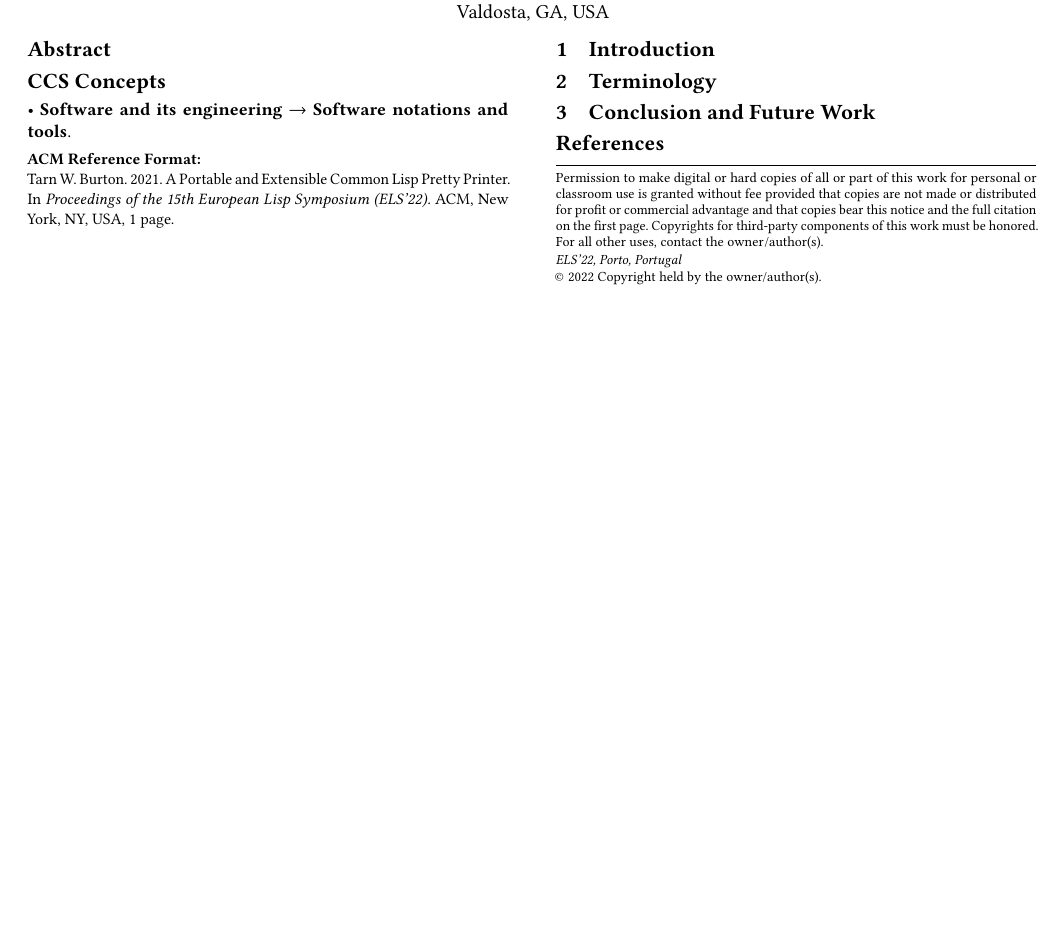
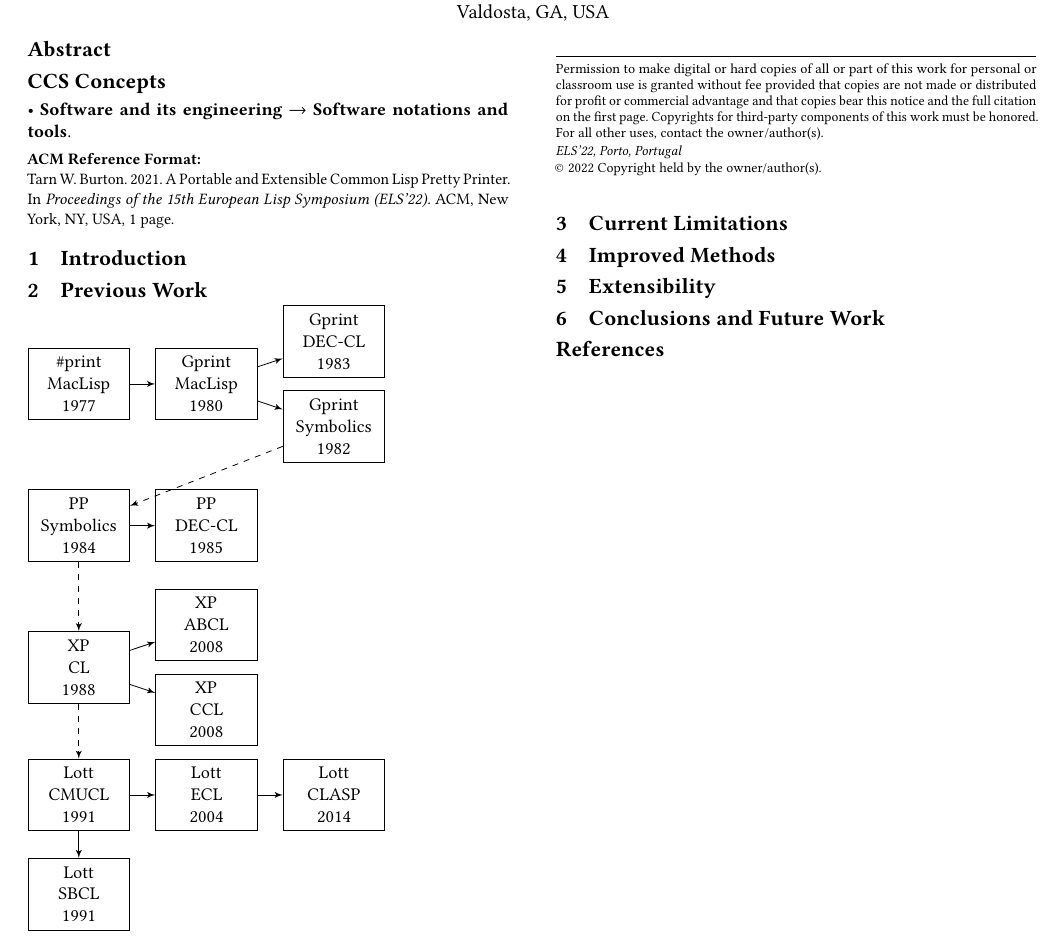
Before and after one commit to s-expressionists/Inravina, a LaTeX paper (papers/els2022/main.tex): part of the page, cut so that both start at the same text, the shorter picture padded with empty space. Compiled offline with pdfLaTeX.

Commit message:
Add graph

```diff
--- a/papers/els2022/main.tex
+++ b/papers/els2022/main.tex
@@ -3,6 +3,8 @@
 \usepackage[utf8]{inputenc}
 \usepackage{hyperref}
 \usepackage{listings}
+\usepackage{tikz}
+\usetikzlibrary{shapes,arrows}
 
 \title{A Portable and Extensible Common Lisp Pretty Printer}
 \author{Tarn W. Burton}
@@ -42,9 +44,48 @@
 
 \section{Introduction}
 
-\section{Terminology}
+\section{Previous Work}
 
-\section{Conclusion and Future Work}
+% Define block styles
+\tikzstyle{block} = [rectangle, draw, text width=5em, text centered, minimum height=4em]
+\tikzstyle{line} = [draw, -latex']
+
+\begin{tikzpicture}[node distance = 2cm, auto]
+    % Place nodes
+    \node [block] (print) at (0,0) {\#print MacLisp 1977};
+    \node [block] (gprint) at (2.25,0) {Gprint MacLisp 1980};
+    \node [block] (gprint-s) at (4.5,-.75) {Gprint Symbolics 1982};
+    \node [block] (gprint-dec) at (4.5,.75) {Gprint DEC-CL 1983};
+    \node [block] (pp) at (0,-2.5) {PP Symbolics 1984};
+    \node [block] (pp-dec) at (2.25,-2.5) {PP\\ DEC-CL 1985};
+    \node [block] (xp) at (0,-5) {XP\\ CL\\ 1988};
+    \node [block] (xp-abcl) at (2.25,-4.25) {XP\\ ABCL\\ 2008};
+    \node [block] (xp-ccl) at (2.25,-5.75) {XP\\ CCL\\ 2008};
+    \node [block] (lott) at (0,-7.25) {Lott\\ CMUCL\\ 1991};
+    \node [block] (lott-ecl) at (2.25,-7.25) {Lott\\ ECL\\ 2004};
+    \node [block] (lott-clasp) at (4.5,-7.25) {Lott\\ CLASP\\ 2014};
+    \node [block] (lott-sbcl) at (0,-9) {Lott\\ SBCL\\ 1991};
+    \path [line] (print) -- (gprint);
+    \path [line] (gprint) -- (gprint-s);
+    \path [line] (gprint) -- (gprint-dec);
+    \path [line,dashed] (gprint-s) -- (pp);
+    \path [line] (pp) -- (pp-dec);
+    \path [line,dashed] (pp) -- (xp);
+    \path [line,dashed] (xp) -- (lott);
+    \path [line] (xp) -- (xp-ccl);
+    \path [line] (xp) -- (xp-abcl);
+    \path [line] (lott) -- (lott-ecl);
+    \path [line] (lott-ecl) -- (lott-clasp);
+    \path [line] (lott) -- (lott-sbcl);
+\end{tikzpicture}
+
+\section{Current Limitations}
+
+\section{Improved Methods}
+
+\section{Extensibility}
+
+\section{Conclusions and Future Work}
 
 \bibliographystyle{plainnat}
 \bibliography{main}
```
